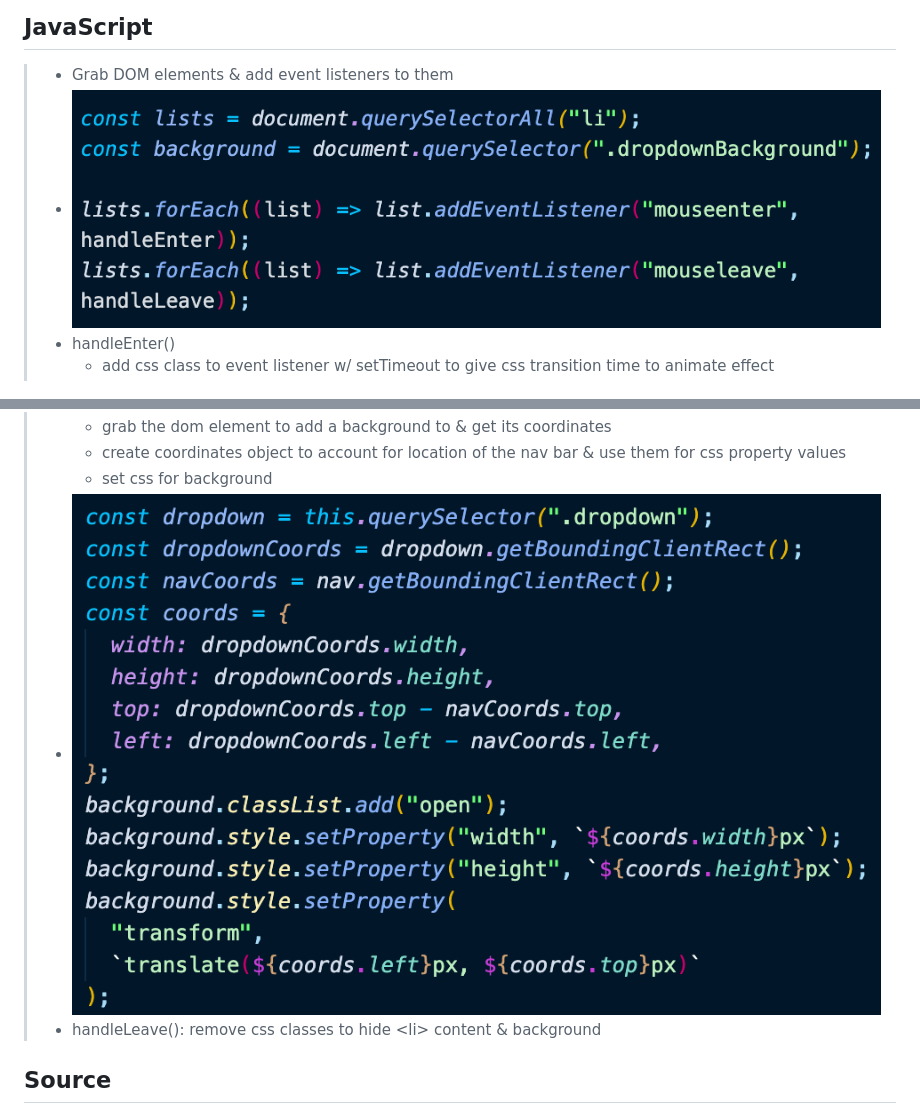
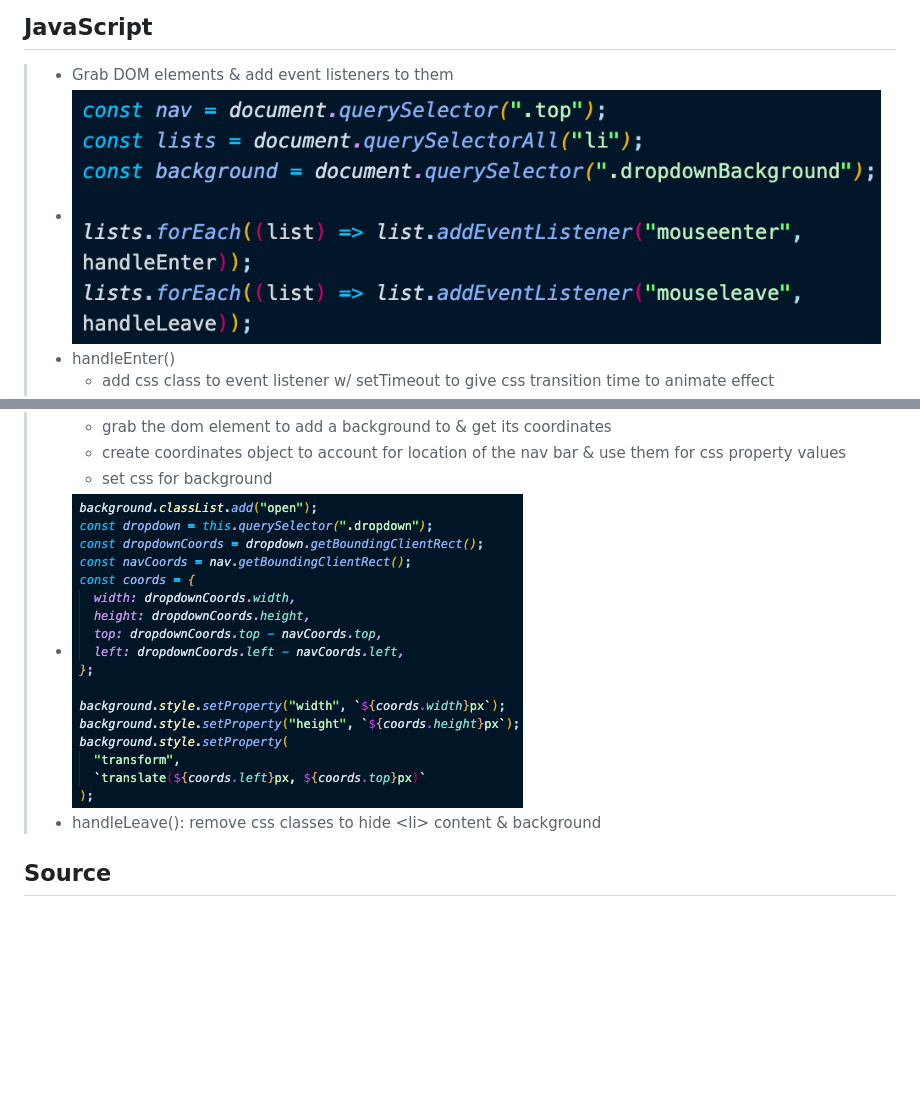
Before and after one commit to bicycleben88/java_script30, a Markdown page: stripe-follow-along-dropwdown/README.md, 2 parts joined by grey strips. GitHub-like rendering; pictures changed too: stripe-follow-along-dropwdown/images/coords.png (added), stripe-follow-along-dropwdown/images/dom.png (added); blank space fills up the shorter version.

```diff
--- a/stripe-follow-along-dropwdown/README.md
+++ b/stripe-follow-along-dropwdown/README.md
@@ -16,14 +16,14 @@
 ## JavaScript
 
 > - Grab DOM elements & add event listeners to them
-> - ![dom elements and there listeners](images/dom-listeners.png)
+> - ![dom elements and there listeners](images/dom.png)
 > - handleEnter()
 >   - add css class to event listener w/ setTimeout to give css transition time to animate effect
 >   - ![add css classes](images/trigger-js.png)
 >   - grab the dom element to add a background to & get its coordinates
 >   - create coordinates object to account for location of the nav bar & use them for css property values
 >   - set css for background
-> - ![dropdown css values](images/dropdown.png)
+> - ![dropdown css values](images/coords.png)
 > - handleLeave(): remove css classes to hide \<li> content & background
 
 ## Source
```
Also changed, not shown: other parts of stripe-follow-along-dropwdown/README.md (+1 -1 lines), 1 other file.
